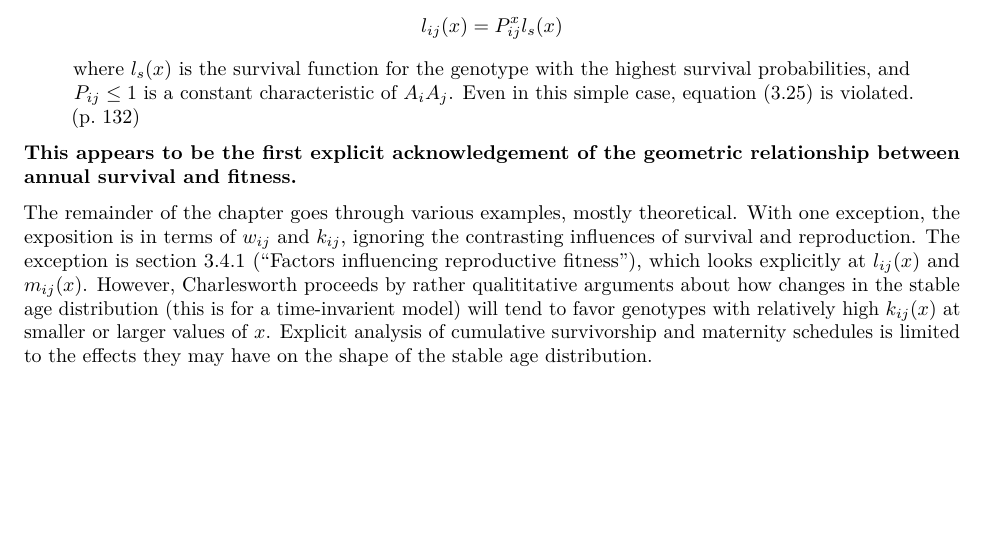
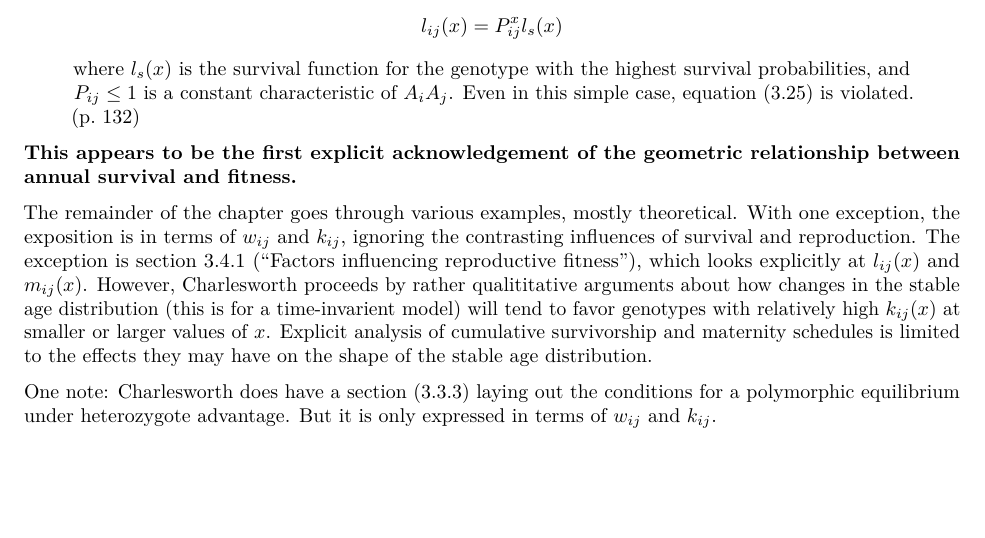
Before and after one commit to BruceKendall/HetSynthesis, an R Markdown document (Charlesworth.Rmd): part of page 2 of 2, cut so that both start at the same text. Rendered offline with R 4.5, knitr and Pandoc, then LaTeX, with nearby package versions.

Commit message:
Heterozygote advantage

```diff
--- a/Charlesworth.Rmd
+++ b/Charlesworth.Rmd
@@ -66,3 +66,5 @@ With one exception, the exposition is in terms of $w_{ij}$ and $k_{ij}$, ignorin
 The exception is section 3.4.1 ("Factors influencing reproductive fitness"), which looks explicitly at $l_{ij}(x)$ and $m_{ij}(x)$.
 However, Charlesworth proceeds by rather qualititative arguments about how changes in the stable age distribution (this is for a time-invarient model) will tend to favor genotypes with relatively high $k_{ij}(x)$ at smaller or larger values of $x$.
 Explicit analysis of cumulative survivorship and maternity schedules is limited to the effects they may have on the shape of the stable age distribution.
+
+One note: Charlesworth does have a section (3.3.3) laying out the conditions for a polymorphic equilibrium under heterozygote advantage. But it is only expressed in terms of $w_{ij}$ and $k_{ij}$.
```
